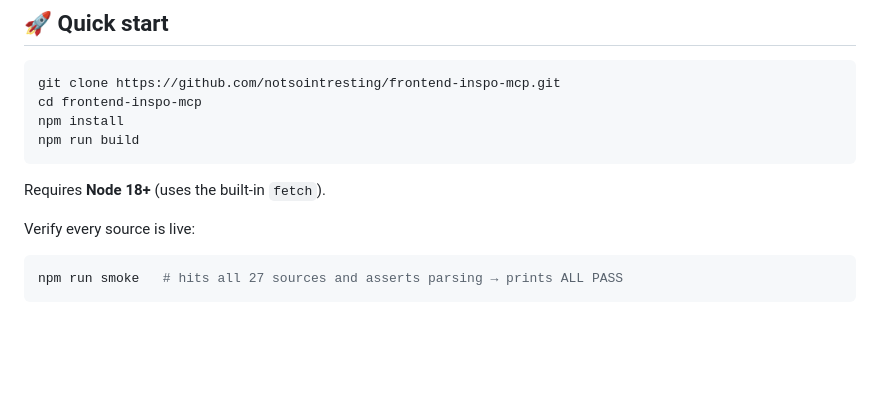
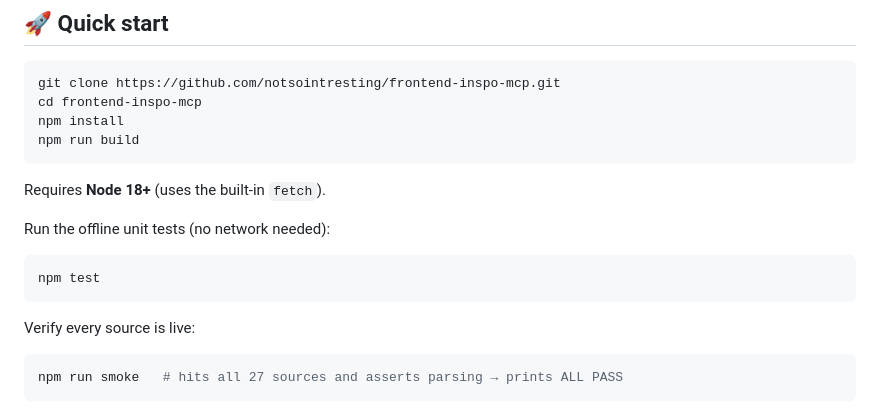
Before and after one commit to notsointresting/frontend-inspo-mcp, a Markdown page: README.md, the part around the change. GitHub-like rendering; blank space fills up the shorter version.

Commit message:
docs: document the testing policy and how to run tests

````diff
--- a/README.md
+++ b/README.md
@@ -98,6 +98,12 @@ npm run build
 ```
 
 Requires **Node 18+** (uses the built-in `fetch`).
+
+Run the offline unit tests (no network needed):
+
+```bash
+npm test
+```
 
 Verify every source is live:
 
````
Also changed, not shown: CONTRIBUTING.md (+14 -4 lines).
